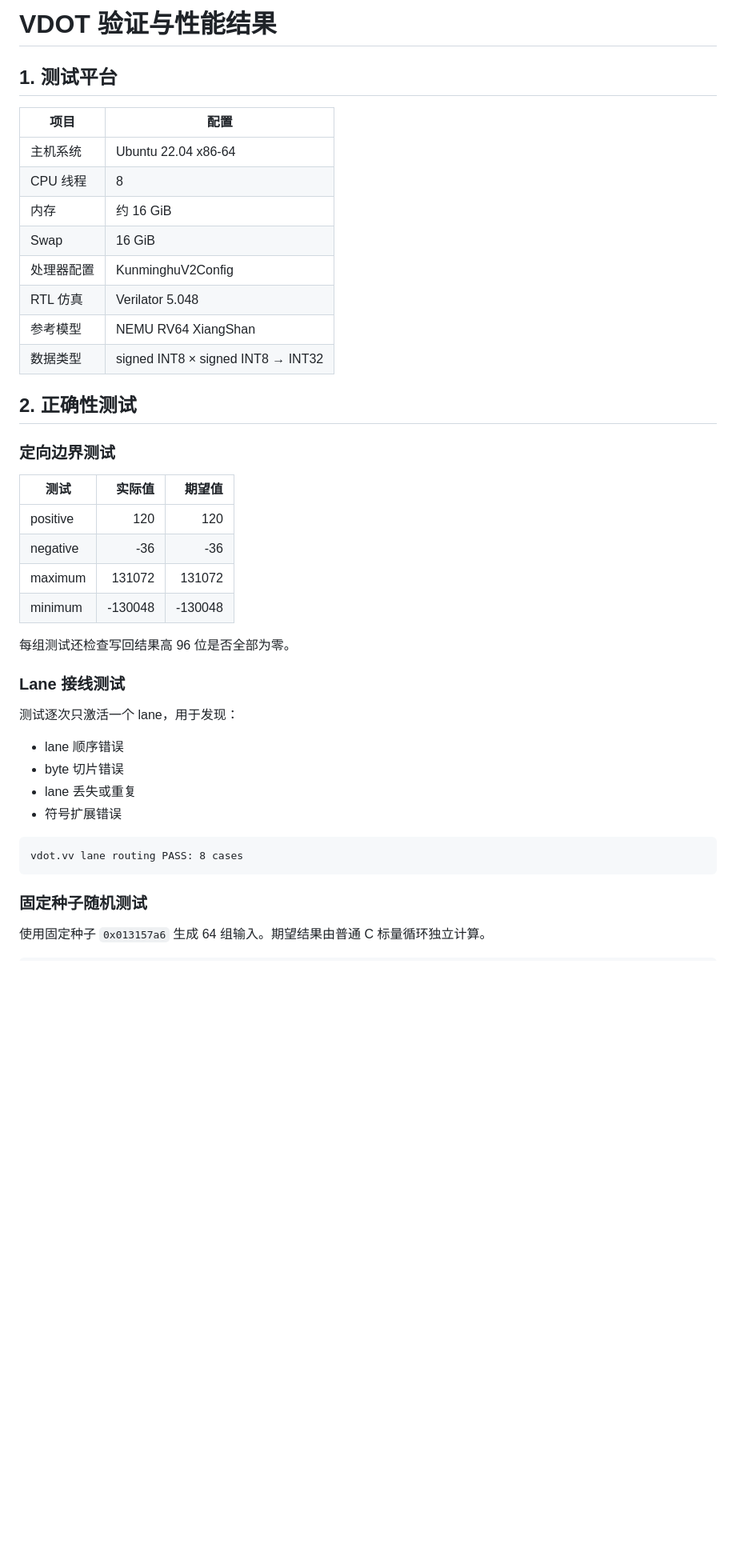
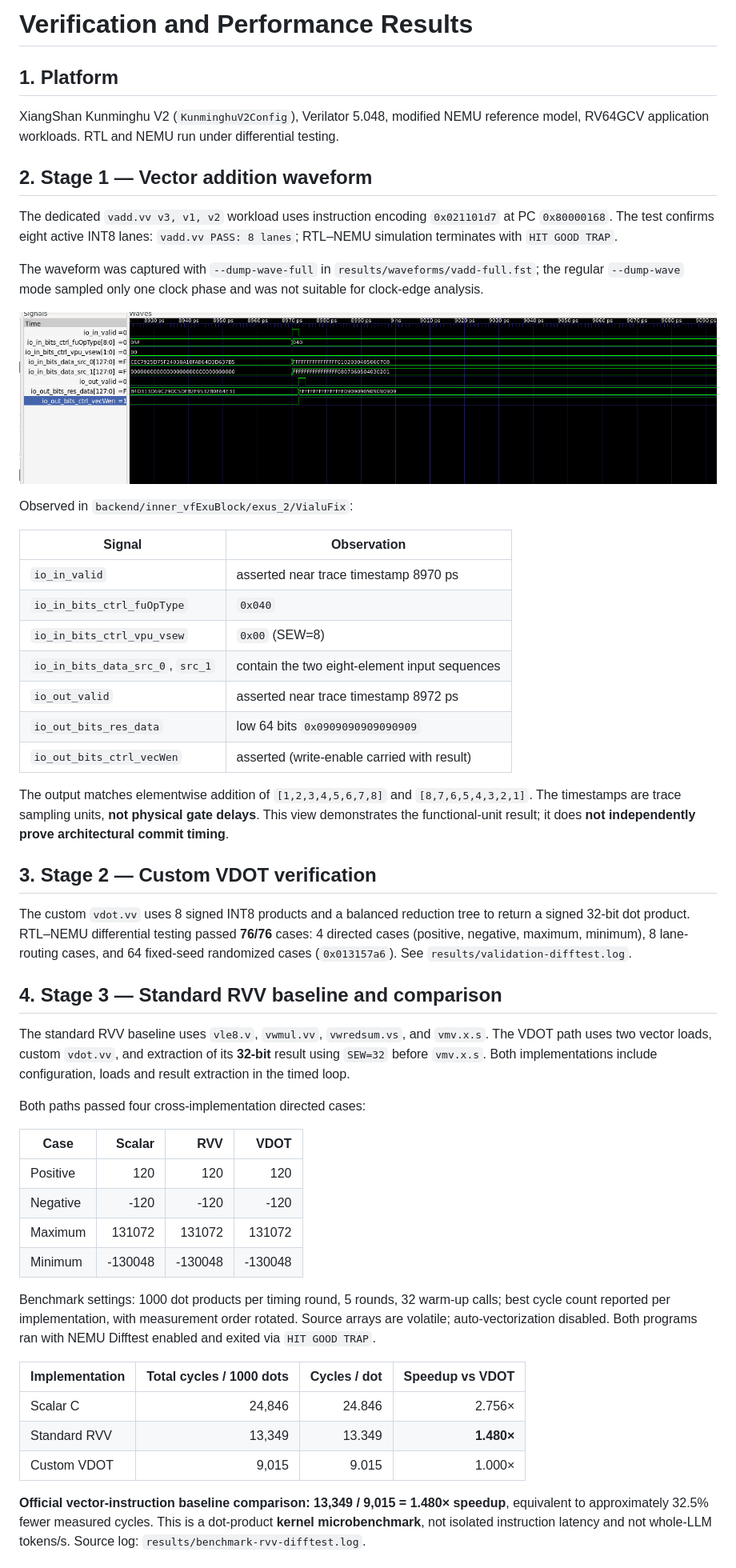
Before and after one commit to Jade0x13157A6/cie2026-xiangshan-vdot, a Markdown page: docs/RESULTS.md, the part around one of its changes. Shown at 80% size. GitHub-like rendering; pictures changed too: results/waveforms/vadd_execution.png (added); blank space fills up the shorter version.

````diff
--- a/docs/RESULTS.md
+++ b/docs/RESULTS.md
@@ -1,45 +1,55 @@
-# VDOT 验证与性能结果
+# Verification and Performance Results
 
-## 1. 测试平台
+## 1. Platform
 
-| 项目 | 配置 |
+XiangShan Kunminghu V2 (`KunminghuV2Config`), Verilator 5.048, modified NEMU reference model, RV64GCV application workloads. RTL and NEMU run under differential testing.
+
+## 2. Stage 1 — Vector addition waveform
+
+The dedicated `vadd.vv v3, v1, v2` workload uses instruction encoding `0x021101d7` at PC `0x80000168`. The test confirms eight active INT8 lanes: `vadd.vv PASS: 8 lanes`; RTL–NEMU simulation terminates with `HIT GOOD TRAP`.
+
+The waveform was captured with `--dump-wave-full` in `results/waveforms/vadd-full.fst`; the regular `--dump-wave` mode sampled only one clock phase and was not suitable for clock-edge analysis.
+
+![VADD execution-unit waveform](../results/waveforms/vadd_execution.png)
+
+Observed in `backend/inner_vfExuBlock/exus_2/VialuFix`:
+
+| Signal | Observation |
 |---|---|
-| 主机系统 | Ubuntu 22.04 x86-64 |
-| CPU 线程 | 8 |
-| 内存 | 约 16 GiB |
-| Swap | 16 GiB |
-| 处理器配置 | KunminghuV2Config |
-| RTL 仿真 | Verilator 5.048 |
-| 参考模型 | NEMU RV64 XiangShan |
-| 数据类型 | signed INT8 × signed INT8 → INT32 |
+| `io_in_valid` | asserted near trace timestamp 8970 ps |
+| `io_in_bits_ctrl_fuOpType` | `0x040` |
+| `io_in_bits_ctrl_vpu_vsew` | `0x00` (SEW=8) |
+| `io_in_bits_data_src_0`, `src_1` | contain the two eight-element input sequences |
+| `io_out_valid` | asserted near trace timestamp 8972 ps |
+| `io_out_bits_res_data` | low 64 bits `0x0909090909090909` |
+| `io_out_bits_ctrl_vecWen` | asserted (write-enable carried with result) |
 
-## 2. 正确性测试
+The output matches elementwise addition of `[1,2,3,4,5,6,7,8]` and `[8,7,6,5,4,3,2,1]`. The timestamps are trace sampling units, **not physical gate delays**. This view demonstrates the functional-unit result; it does **not independently prove architectural commit timing**.
 
-### 定向边界测试
+## 3. Stage 2 — Custom VDOT verification
 
-| 测试 | 实际值 | 期望值 |
-|---|---:|---:|
-| positive | 120 | 120 |
-| negative | -36 | -36 |
-| maximum | 131072 | 131072 |
-| minimum | -130048 | -130048 |
+The custom `vdot.vv` uses 8 signed INT8 products and a balanced reduction tree to return a signed 32-bit dot product. RTL–NEMU differential testing passed **76/76** cases: 4 directed cases (positive, negative, maximum, minimum), 8 lane-routing cases, and 64 fixed-seed randomized cases (`0x013157a6`). See `results/validation-difftest.log`.
 
-每组测试还检查写回结果高 96 位是否全部为零。
+## 4. Stage 3 — Standard RVV baseline and comparison
 
-### Lane 接线测试
+The standard RVV baseline uses `vle8.v`, `vwmul.vv`, `vwredsum.vs`, and `vmv.x.s`. The VDOT path uses two vector loads, custom `vdot.vv`, and extraction of its **32-bit** result using `SEW=32` before `vmv.x.s`. Both implementations include configuration, loads and result extraction in the timed loop.
 
-测试逐次只激活一个 lane，用于发现：
+Both paths passed four cross-implementation directed cases:
 
-- lane 顺序错误
-- byte 切片错误
-- lane 丢失或重复
-- 符号扩展错误
+| Case | Scalar | RVV | VDOT |
+|---|---:|---:|---:|
+| Positive | 120 | 120 | 120 |
+| Negative | -120 | -120 | -120 |
+| Maximum | 131072 | 131072 | 131072 |
+| Minimum | -130048 | -130048 | -130048 |
 
-```text
-vdot.vv lane routing PASS: 8 cases
-```
+Benchmark settings: 1000 dot products per timing round, 5 rounds, 32 warm-up calls; best cycle count reported per implementation, with measurement order rotated. Source arrays are volatile; auto-vectorization disabled. Both programs ran with NEMU Difftest enabled and exited via `HIT GOOD TRAP`.
 
-### 固定种子随机测试
+| Implementation | Total cycles / 1000 dots | Cycles / dot | Speedup vs VDOT |
+|---|---:|---:|---:|
+| Scalar C | 24,846 | 24.846 | 2.756× |
+| Standard RVV | 13,349 | 13.349 | **1.480×** |
+| Custom VDOT | 9,015 | 9.015 | 1.000× |
 
-使用固定种子 `0x013157a6` 生成 64 组输入。期望结果由普通 C 标量循环独立计算。
+**Official vector-instruction baseline comparison: 13,349 / 9,015 = 1.480× speedup**, equivalent to approximately 32.5% fewer measured cycles. This is a dot-product **kernel microbenchmark**, not isolated instruction latency and not whole-LLM tokens/s. Source log: `results/benchmark-rvv-difftest.log`.
 
````
Also changed, not shown: other parts of docs/RESULTS.md (+5 -87 lines), README.md (+26 -69 lines), 8 other files.
